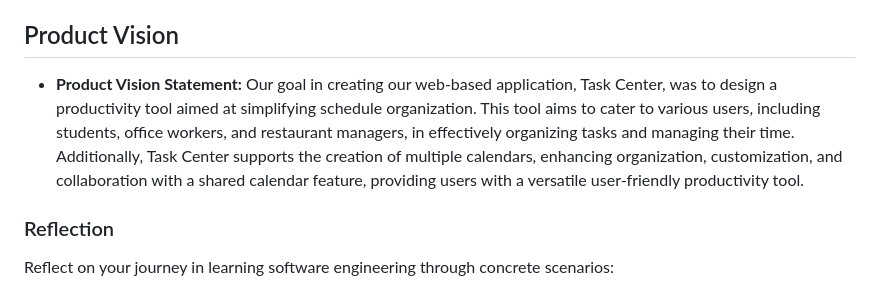
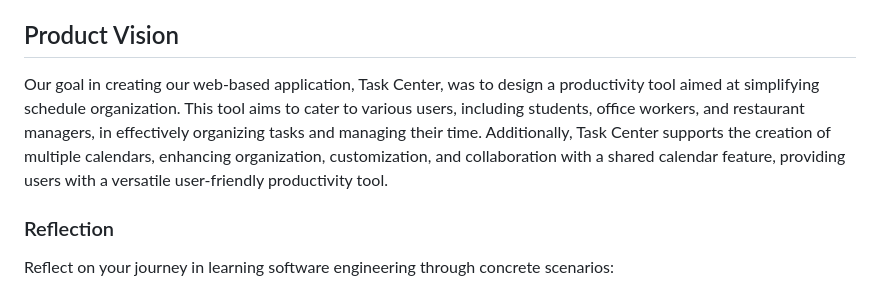
Before and after one commit to Natalie-Zi/csci401w-TaskCenterApp, a Markdown page: Assignment/5-final-team-deliverable/team-deliverable.md, the part around the change. Rendered like a GitHub page.

```diff
--- a/Assignment/5-final-team-deliverable/team-deliverable.md
+++ b/Assignment/5-final-team-deliverable/team-deliverable.md
@@ -16,7 +16,7 @@
 
 ## Product Vision
 
-- **Product Vision Statement:** Our goal in creating our web-based application, Task Center, was to design a productivity tool aimed at simplifying schedule organization. This tool aims to cater to various users, including students, office workers, and restaurant managers, in effectively organizing tasks and managing their time. Additionally, Task Center supports the creation of multiple calendars, enhancing organization, customization, and collaboration with a shared calendar feature, providing users with a versatile user-friendly productivity tool.
+Our goal in creating our web-based application, Task Center, was to design a productivity tool aimed at simplifying schedule organization. This tool aims to cater to various users, including students, office workers, and restaurant managers, in effectively organizing tasks and managing their time. Additionally, Task Center supports the creation of multiple calendars, enhancing organization, customization, and collaboration with a shared calendar feature, providing users with a versatile user-friendly productivity tool.
 
 ### Reflection
 
```
